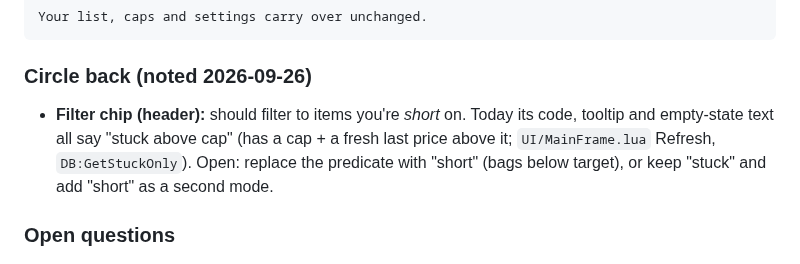
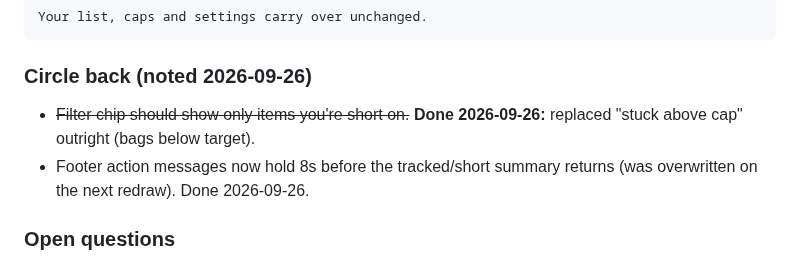
Before and after one commit to TheWolfIsLoose/StockClerk, a Markdown page: Dev/ROADMAP.md, the part around the change. Drawn GitHub-style.

Commit message:
roadmap: filter + footer fixes done
Co-Authored-By: Claude Opus 5.5 <noreply@anthropic.com>
Claude-Session: https://claude.ai/code/session_01Hr5Cccf28hxgMqFipghFur

```diff
--- a/Dev/ROADMAP.md
+++ b/Dev/ROADMAP.md
@@ -232,11 +232,10 @@ Your list, caps and settings carry over unchanged.
 
 ### Circle back (noted 2026-09-26)
 
-- **Filter chip (header):** should filter to items you're *short* on.
-  Today its code, tooltip and empty-state text all say "stuck above cap"
-  (has a cap + a fresh last price above it; `UI/MainFrame.lua` Refresh,
-  `DB:GetStuckOnly`). Open: replace the predicate with "short"
-  (bags below target), or keep "stuck" and add "short" as a second mode.
+- ~~Filter chip should show only items you're short on.~~ **Done
+  2026-09-26:** replaced "stuck above cap" outright (bags below target).
+- Footer action messages now hold 8s before the tracked/short summary
+  returns (was overwritten on the next redraw). Done 2026-09-26.
 
 ### Open questions
 
```
